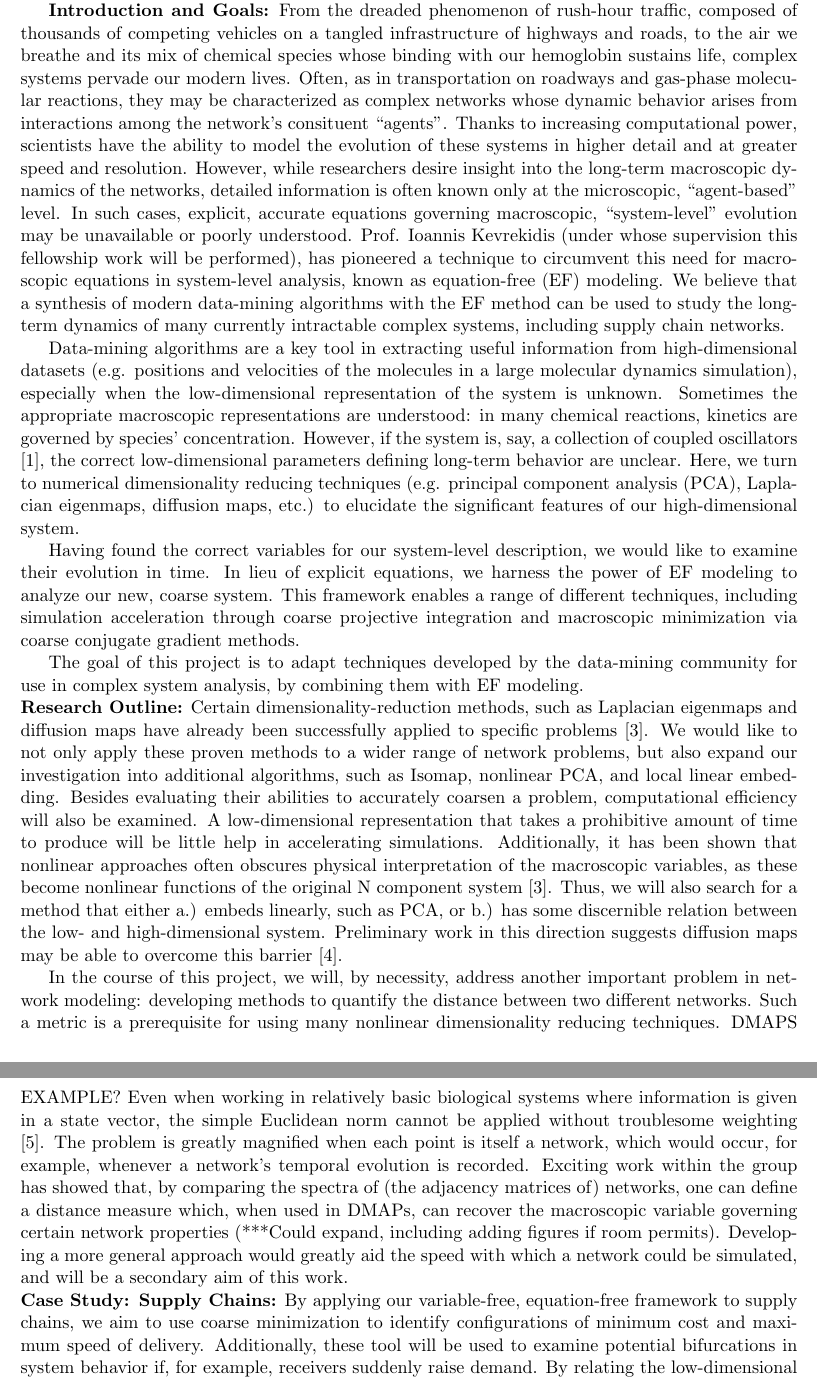
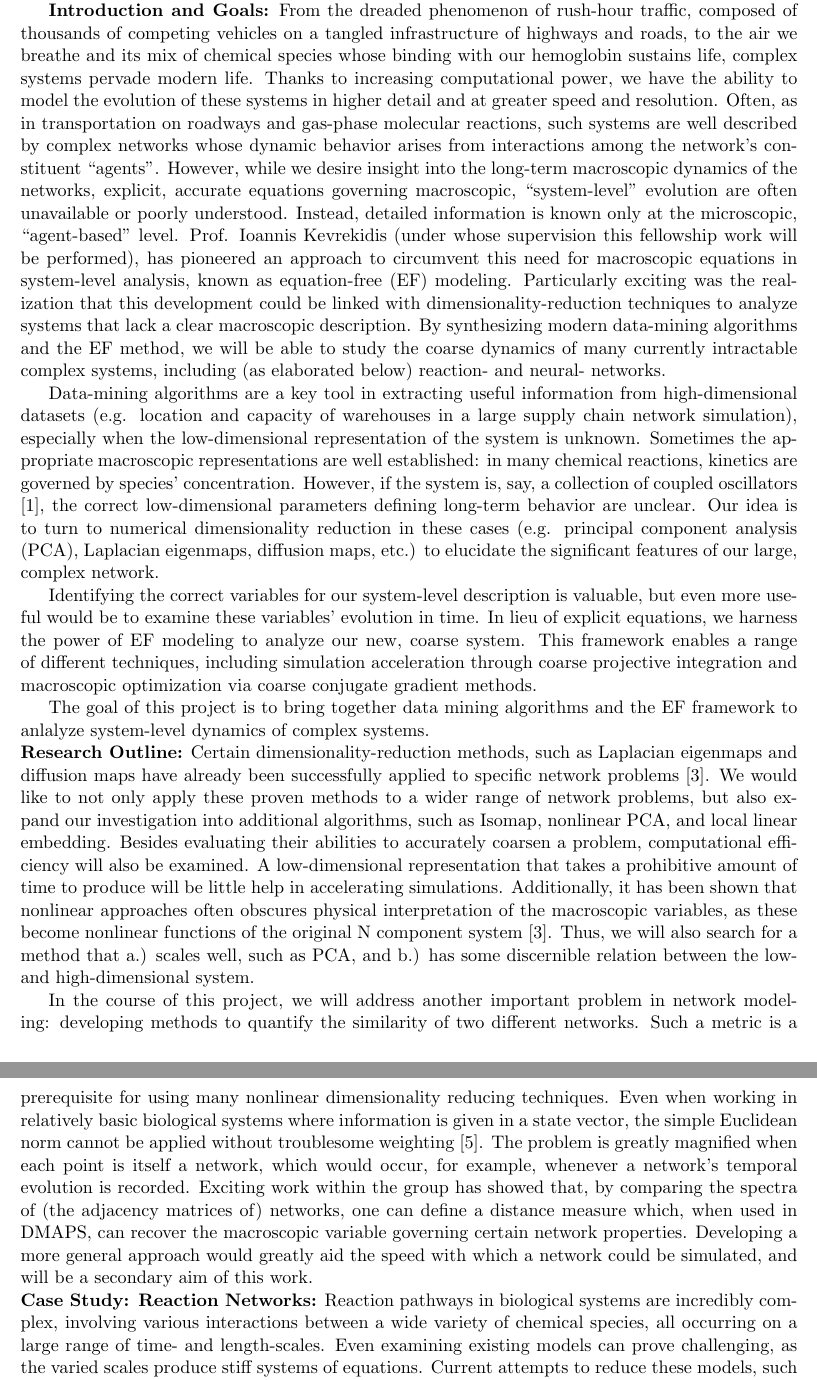
Before and after one commit to glinka/nsfgrf, a LaTeX document (research_statementv2.tex): two parts of pages 1 and 2 of 2, joined at a grey line, cut so that both start at the same text. Compiled offline with pdfLaTeX.

Commit message:
made changes

```diff
--- a/research_statementv2.tex
+++ b/research_statementv2.tex
@@ -10,14 +10,13 @@
 \begin{document}
 \noindent \textbf{Investigating Complex Network Dynamics through Coarse Graining: Data-Mining and Equation-Free Modeling}
 
-\textbf{Introduction and Goals:} From the dreaded phenomenon of rush-hour traffic, composed of thousands of competing vehicles on a tangled infrastructure of highways and roads, to the air we breathe and its mix of chemical species whose binding with our hemoglobin sustains life, complex systems pervade our modern lives. Often, as in transportation on roadways and gas-phase molecular reactions, they may be characterized as complex networks whose dynamic behavior arises from interactions among the network's consituent ``agents''. Thanks to increasing computational power, scientists have the ability to model the evolution of these systems in higher detail and at greater speed and resolution. However, while researchers desire insight into the long-term macroscopic dynamics of the networks, detailed information is often known only at the microscopic, ``agent-based'' level. In such cases, explicit, accurate equations governing macroscopic, “system-level” evolution may be unavailable or poorly understood. Prof. Ioannis Kevrekidis (under whose supervision this fellowship work will be performed), has pioneered a technique to circumvent this need for macroscopic equations in system-level analysis, known as equation-free (EF) modeling. We believe that a synthesis of modern data-mining algorithms with the EF method can be used to study the long-term dynamics of many currently intractable complex systems, including supply chain networks.\\
-\indent Data-mining algorithms are a key tool in extracting useful information from high-dimensional datasets (e.g. positions and velocities of the molecules in a large molecular dynamics simulation), especially when the low-dimensional representation of the system is unknown. Sometimes the appropriate macroscopic representations are understood: in many chemical reactions, kinetics are governed by species' concentration. However, if the system is, say, a collection of coupled oscillators [1], the correct low-dimensional parameters defining long-term behavior are unclear. Here, we turn to numerical dimensionality reducing techniques (e.g. principal component analysis (PCA), Laplacian eigenmaps, diffusion maps, etc.) to elucidate the significant features of our high-dimensional system.\\
-\indent Having found the correct variables for our system-level description, we would like to examine their evolution in time. In lieu of explicit equations, we harness the power of EF modeling to analyze our new, coarse system. This framework enables a range of different techniques, including simulation acceleration through coarse projective integration and macroscopic minimization via coarse conjugate gradient methods.\\
-\indent The goal of this project is to adapt techniques developed by the data-mining community for use in complex system analysis, by combining them with EF modeling.\\
-\textbf{Research Outline:}  Certain dimensionality-reduction methods, such as Laplacian eigenmaps and diffusion maps have already been successfully applied to specific problems [3]. We would like to not only apply these proven methods to a wider range of network problems, but also expand our investigation into additional algorithms, such as Isomap, nonlinear PCA, and local linear embedding. Besides evaluating their abilities to accurately coarsen a problem, computational efficiency will also be examined. A low-dimensional representation that takes a prohibitive amount of time to produce will be little help in accelerating simulations. Additionally, it has been shown that nonlinear approaches often obscures physical interpretation of the macroscopic variables, as these become nonlinear functions of the original N component system [3]. Thus, we will also search for a method that either a.) embeds linearly, such as PCA, or b.) has some discernible relation between the low- and high-dimensional system. Preliminary work in this direction suggests diffusion maps may be able to overcome this barrier [4].\\
-\indent In the course of this project, we will, by necessity, address another important problem in network modeling: developing methods to quantify the distance between two different networks. Such a metric is a prerequisite for using many nonlinear dimensionality reducing techniques. DMAPS EXAMPLE? Even when working in relatively basic biological systems where information is given in a state vector, the simple Euclidean norm cannot be applied without troublesome weighting [5]. The problem is greatly magnified when each point is itself a network, which would occur, for example, whenever a network's temporal evolution is recorded. Exciting work within the group has showed that, by comparing the spectra of (the adjacency matrices of) networks, one can define a distance measure which, when used in DMAPs, can recover the macroscopic variable governing certain network properties (***Could expand, including adding figures if room permits). Developing a more general approach would greatly aid the speed with which a network could be simulated, and will be a secondary aim of this work.\\
-\textbf{Case Study: Supply Chains:} By applying our variable-free, equation-free framework to supply chains, we aim to use coarse minimization to identify configurations of minimum cost and maximum speed of delivery. Additionally, these tool will be used to examine potential bifurcations in system behavior if, for example, receivers suddenly raise demand. By relating the low-dimensional description to model parameters, we may obtain an understanding of the true variables influencing supply chain performance.***(Clearly I'd need to do background reading on this)\\
--or-
+\textbf{Introduction and Goals:} From the dreaded phenomenon of rush-hour traffic, composed of thousands of competing vehicles on a tangled infrastructure of highways and roads, to the air we breathe and its mix of chemical species whose binding with our hemoglobin sustains life, complex systems pervade modern life. Thanks to increasing computational power, we have the ability to model the evolution of these systems in higher detail and at greater speed and resolution. Often, as in transportation on roadways and gas-phase molecular reactions, such systems are well described by complex networks whose dynamic behavior arises from interactions among the network's constituent ``agents''. However, while we desire insight into the long-term macroscopic dynamics of the networks, explicit, accurate equations governing macroscopic, “system-level” evolution are often unavailable or poorly understood. Instead, detailed information is known only at the microscopic, ``agent-based'' level. Prof. Ioannis Kevrekidis (under whose supervision this fellowship work will be performed), has pioneered an approach to circumvent this need for macroscopic equations in system-level analysis, known as equation-free (EF) modeling. Particularly exciting was the realization that this development could be linked with dimensionality-reduction techniques to analyze systems that lack a clear macroscopic description. By synthesizing modern data-mining algorithms and the EF method, we will be able to study the coarse dynamics of many currently intractable complex systems, including (as elaborated below) reaction- and neural- networks.\\
+\indent Data-mining algorithms are a key tool in extracting useful information from high-dimensional datasets (e.g. location and capacity of warehouses in a large supply chain network simulation), especially when the low-dimensional representation of the system is unknown. Sometimes the appropriate macroscopic representations are well established: in many chemical reactions, kinetics are governed by species' concentration. However, if the system is, say, a collection of coupled oscillators [1], the correct low-dimensional parameters defining long-term behavior are unclear. Our idea is to turn to numerical dimensionality reduction in these cases (e.g. principal component analysis (PCA), Laplacian eigenmaps, diffusion maps, etc.) to elucidate the significant features of our large, complex network.\\
+\indent Identifying the correct variables for our system-level description is valuable, but even more useful would be to examine these variables' evolution in time. In lieu of explicit equations, we harness the power of EF modeling to analyze our new, coarse system. This framework enables a range of different techniques, including simulation acceleration through coarse projective integration and macroscopic optimization via coarse conjugate gradient methods.\\
+\indent The goal of this project is to bring together data mining algorithms and the EF framework to anlalyze system-level dynamics of complex systems.\\
+\textbf{Research Outline:}  Certain dimensionality-reduction methods, such as Laplacian eigenmaps and diffusion maps have already been successfully applied to specific network problems [3]. We would like to not only apply these proven methods to a wider range of network problems, but also expand our investigation into additional algorithms, such as Isomap, nonlinear PCA, and local linear embedding. Besides evaluating their abilities to accurately coarsen a problem, computational efficiency will also be examined. A low-dimensional representation that takes a prohibitive amount of time to produce will be little help in accelerating simulations. Additionally, it has been shown that nonlinear approaches often obscures physical interpretation of the macroscopic variables, as these become nonlinear functions of the original N component system [3]. Thus, we will also search for a method that a.) scales well, such as PCA, and b.) has some discernible relation between the low- and high-dimensional system. \\
+\indent In the course of this project, we will address another important problem in network modeling: developing methods to quantify the similarity of two different networks. Such a metric is a prerequisite for using many nonlinear dimensionality reducing techniques. Even when working in relatively basic biological systems where information is given in a state vector, the simple Euclidean norm cannot be applied without troublesome weighting [5]. The problem is greatly magnified when each point is itself a network, which would occur, for example, whenever a network's temporal evolution is recorded. Exciting work within the group has showed that, by comparing the spectra of (the adjacency matrices of) networks, one can define a distance measure which, when used in DMAPS, can recover the macroscopic variable governing certain network properties. Developing a more general approach would greatly aid the speed with which a network could be simulated, and will be a secondary aim of this work.\\
+\textbf{Case Study: Reaction Networks:} Reaction pathways in biological systems are incredibly complex, involving various interactions between a wide variety of chemical species, all occurring on  a large range of time- and length-scales. Even examining existing models can prove challenging, as the varied scales produce stiff systems of equations. Current attempts to reduce these models, such as asymptotic analysis and lumped-variable approaches \cite{non-linear reduction Daoutidis}, tend to make certain simplifying assumptions that restrict their applicability. Using data mining techniques, we will be able to develop a low-dimensional description that accounts for behavior across the entire system. Additionally, as the objective of such research is often to influence some sort of control on the reaction, we will apply coarse control techniques currently under development in the group to dictate reaction performance.
 \\
 \textbf{Case Study: Neural Network Models:} It has been postulated that the rhythmic breathing of mammals is caused by periodically-firing neurons in a specific region of the brainstem known as the pre-Bötzinger complex [6]. The neurons’ individual behavior has a strong experimental basis, while the mechanisms leading to overall dynamics remain unclear. We plan to use our variable-free, equation-free framework to study bifurcations in this system in which neurons fire in a three-, two-, and one-phase rhythm. The coarse-grained variables found by our data-mining will be of special interest. By relating these to physical statistics, we hope to gain a new understanding of the mechanisms leading to oscillatory firing. In this part of the study, there is the possibility of collaborating with Prof. Gero Miesenböck of Oxford, who has developed a method to experimentally investigate neural networks by controlling neurons with light, and Dr. Carlo Laing of Massey University, an expert in computational neuroscience.\\
 \textbf{Broader Impacts:} From the Krebs cycle to Facebook, there are many potential applications for this methodology. A specific example would be modeling food distribution networks. In many countries, hunger is caused not by underproduction of food, but by poor distribution. It is estimated that about forty percent of the food in some countries goes uneaten (the U.S. and India among them) [7]. Gaining a deeper understanding of how this complex network functions would provide insight into areas for improvement. Accurate modeling of the spread of infectious disease is also an urgent task, as illnesses become ever-more antibiotic resistant. A deeper understanding of this phenomenon would inform a government’s response to outbreaks, lessening the overall impact.\\
```
Also changed, not shown: research_statementv2.pdf.
